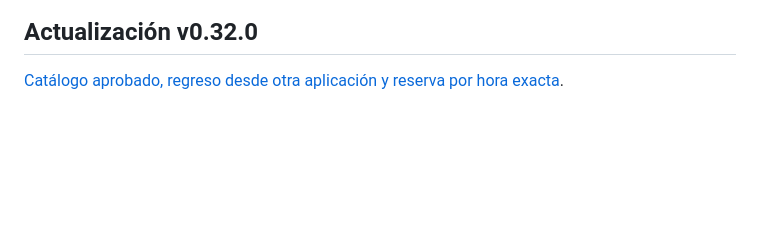
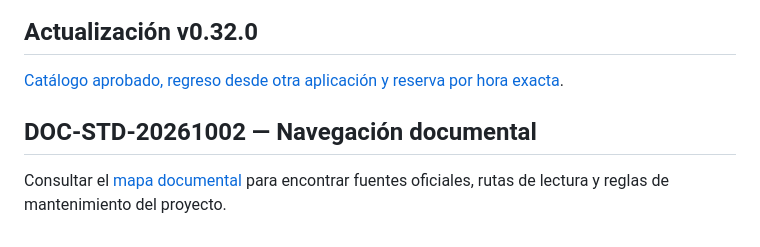
Before and after one commit to dafermen/nexo, a Markdown page: README.md, the part around the change. Drawn GitHub-style; blank space fills up the shorter version.

```diff
--- a/README.md
+++ b/README.md
@@ -252,3 +252,7 @@ En `/admin#admin-reports`: métricas del período, citas/preguntas/avisos con fi
 ## Actualización v0.32.0
 
 [Catálogo aprobado, regreso desde otra aplicación y reserva por hora exacta](docs/54-catalogo-voz-agenda.md).
+
+## DOC-STD-20261002 — Navegación documental
+
+Consultar el [mapa documental](docs/00-inicio.md) para encontrar fuentes oficiales, rutas de lectura y reglas de mantenimiento del proyecto.
```
Also changed, not shown: docs/00-inicio.md (+31 -0 lines), docs/28-continuidad.md (+4 -0 lines).
